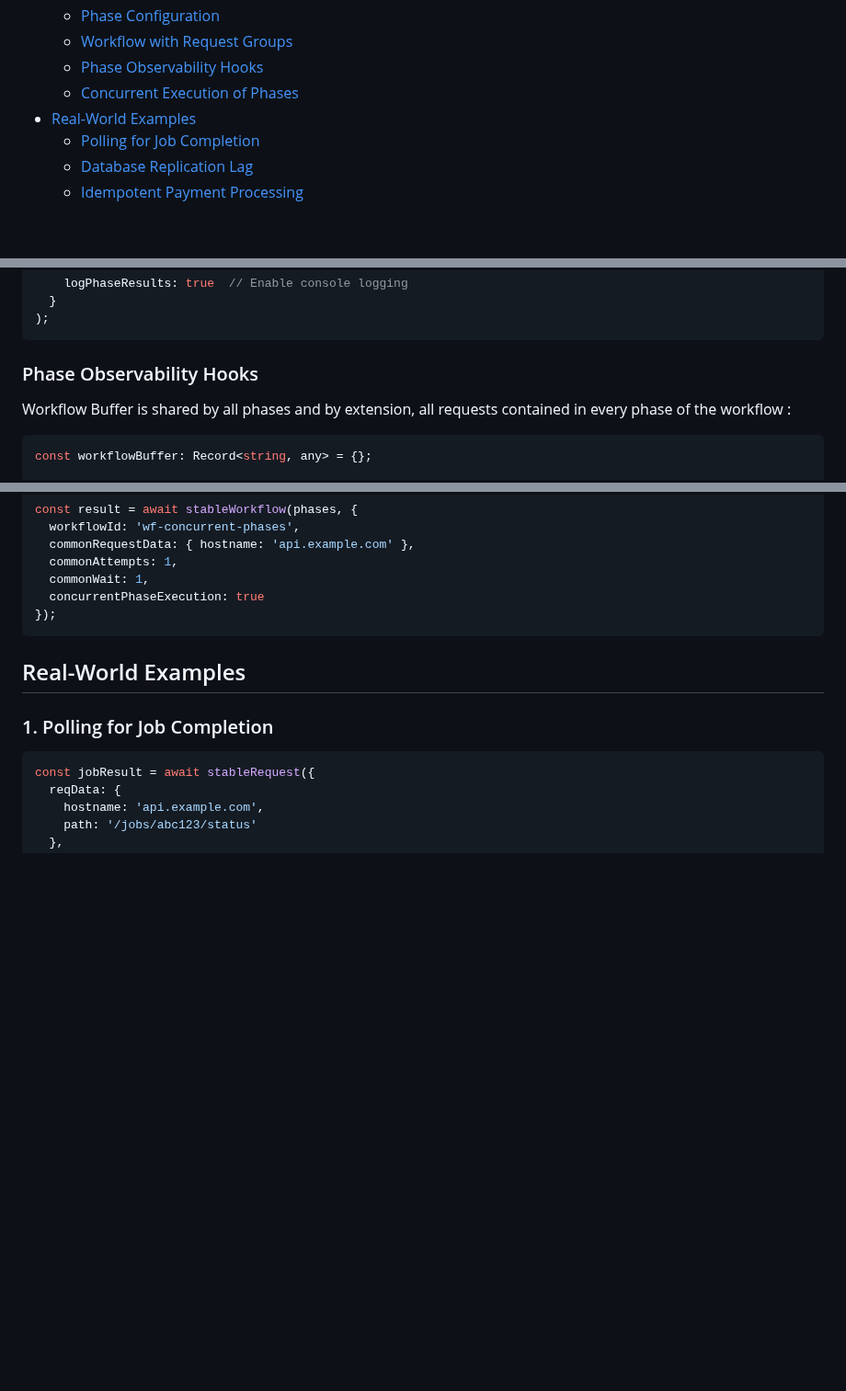
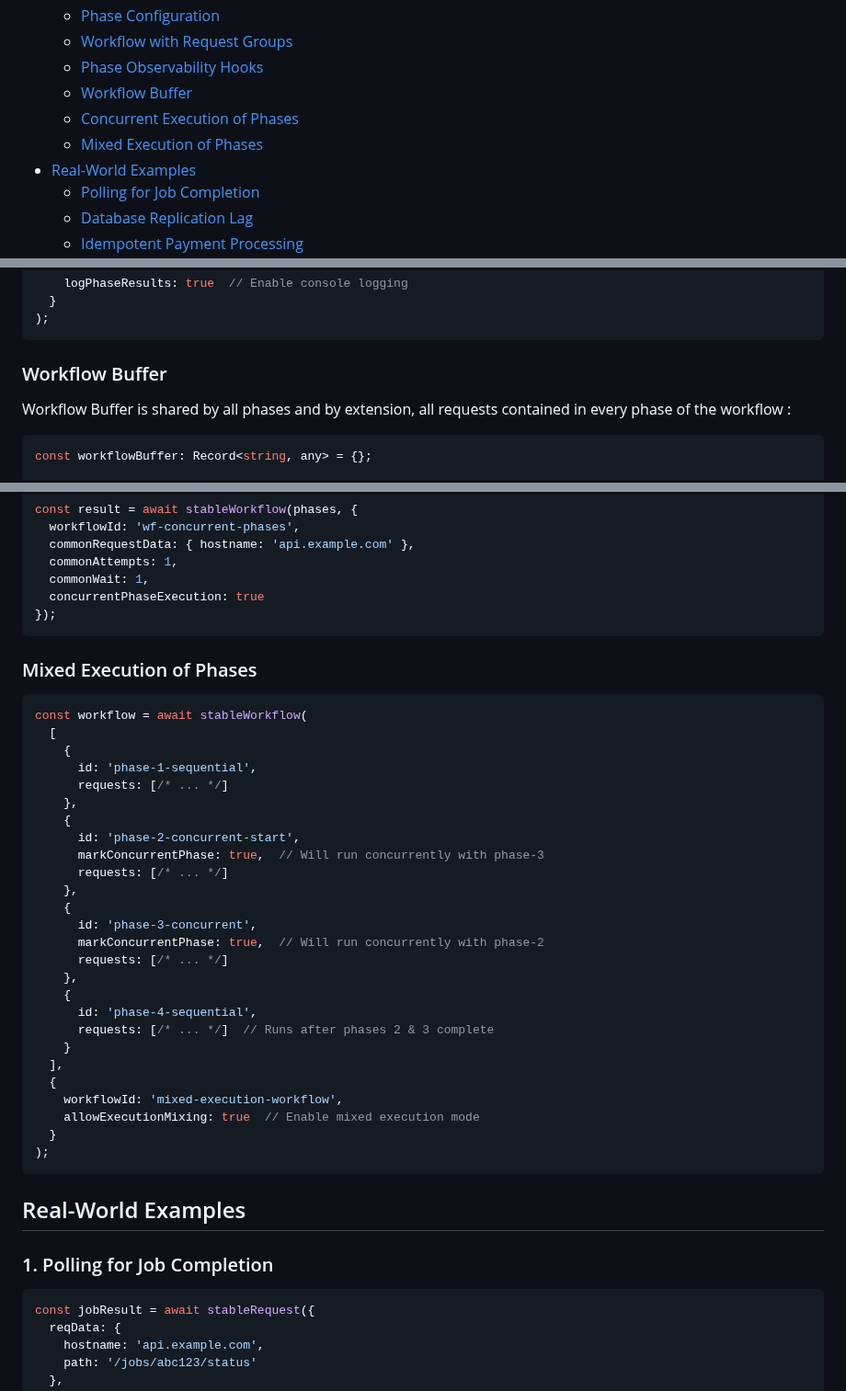
Before and after one commit to Emmvish/stable-infra, a Markdown page: README.md, 3 parts joined by grey strips. Shown at 92% size. Rendered like a GitHub page; blank space fills up the shorter version.

Commit message:
Enabled mixed execution of workflow phases

````diff
--- a/README.md
+++ b/README.md
@@ -61,7 +61,9 @@ All in all, it provides you with the **entire ecosystem** to build **API-integra
   - [Phase Configuration](#phase-configuration)
   - [Workflow with Request Groups](#workflow-with-request-groups)
   - [Phase Observability Hooks](#phase-observability-hooks)
+  - [Workflow Buffer](#workflow-buffer)
   - [Concurrent Execution of Phases](#concurrent-execution-of-phases)
+  - [Mixed Execution of Phases](#mixed-execution-of-phases)
 - [Real-World Examples](#real-world-examples)
   - [Polling for Job Completion](#1-polling-for-job-completion)
   - [Database Replication Lag](#2-database-replication-lag)
@@ -1292,7 +1294,7 @@ const workflow = await stableWorkflow(
 );
 ```
 
-### Phase Observability Hooks
+### Workflow Buffer
 
 Workflow Buffer is shared by all phases and by extension, all requests contained in every phase of the workflow :
 
@@ -1386,6 +1388,36 @@ const result = await stableWorkflow(phases, {
   commonWait: 1,
   concurrentPhaseExecution: true
 });
+```
+### Mixed Execution of Phases
+
+```typescript
+const workflow = await stableWorkflow(
+  [
+    {
+      id: 'phase-1-sequential',
+      requests: [/* ... */]
+    },
+    {
+      id: 'phase-2-concurrent-start',
+      markConcurrentPhase: true,  // Will run concurrently with phase-3
+      requests: [/* ... */]
+    },
+    {
+      id: 'phase-3-concurrent',
+      markConcurrentPhase: true,  // Will run concurrently with phase-2
+      requests: [/* ... */]
+    },
+    {
+      id: 'phase-4-sequential',
+      requests: [/* ... */]  // Runs after phases 2 & 3 complete
+    }
+  ],
+  {
+    workflowId: 'mixed-execution-workflow',
+    allowExecutionMixing: true  // Enable mixed execution mode
+  }
+);
 ```
 
 ## Real-World Examples
````
Also changed, not shown: other parts of README.md (+4 -3 lines).
